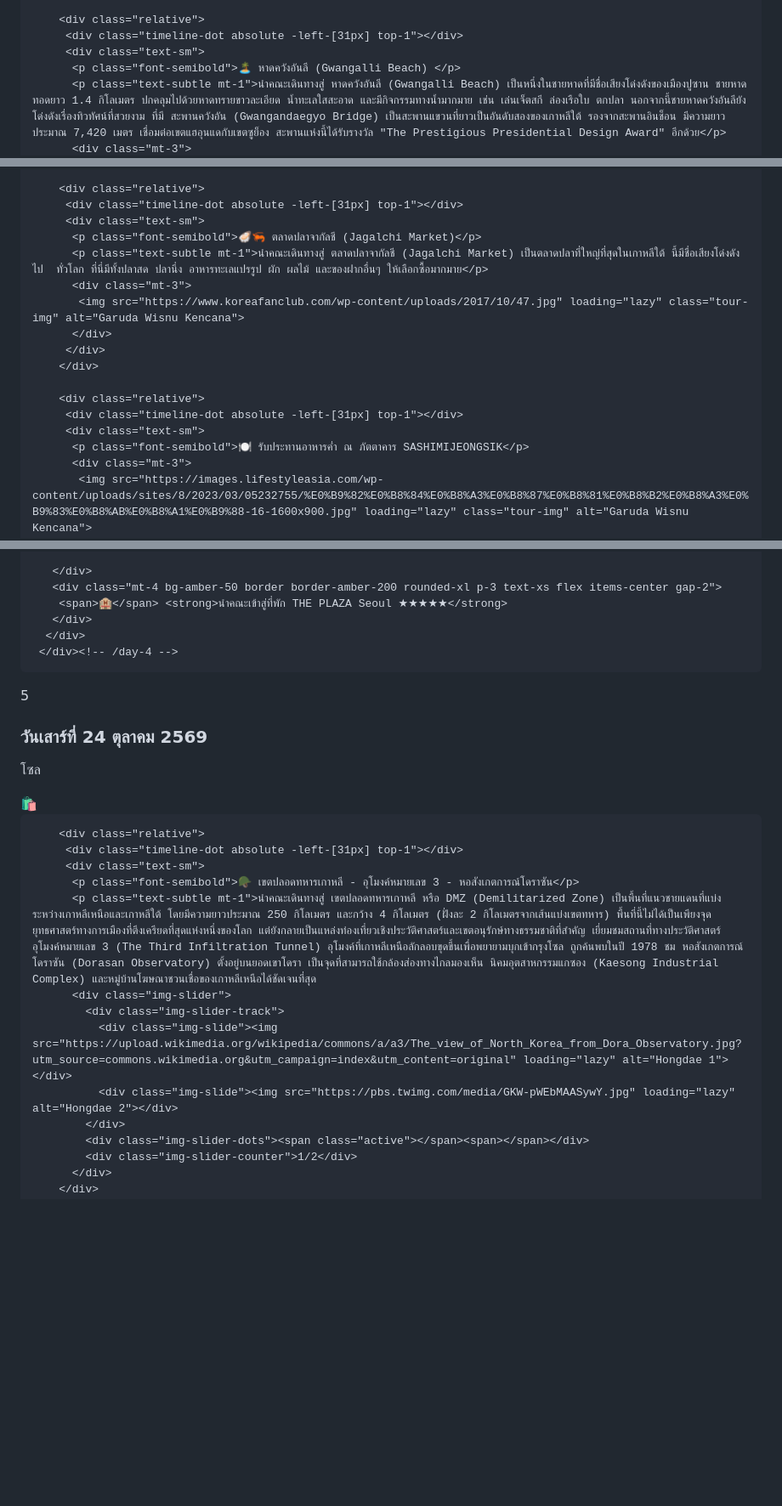
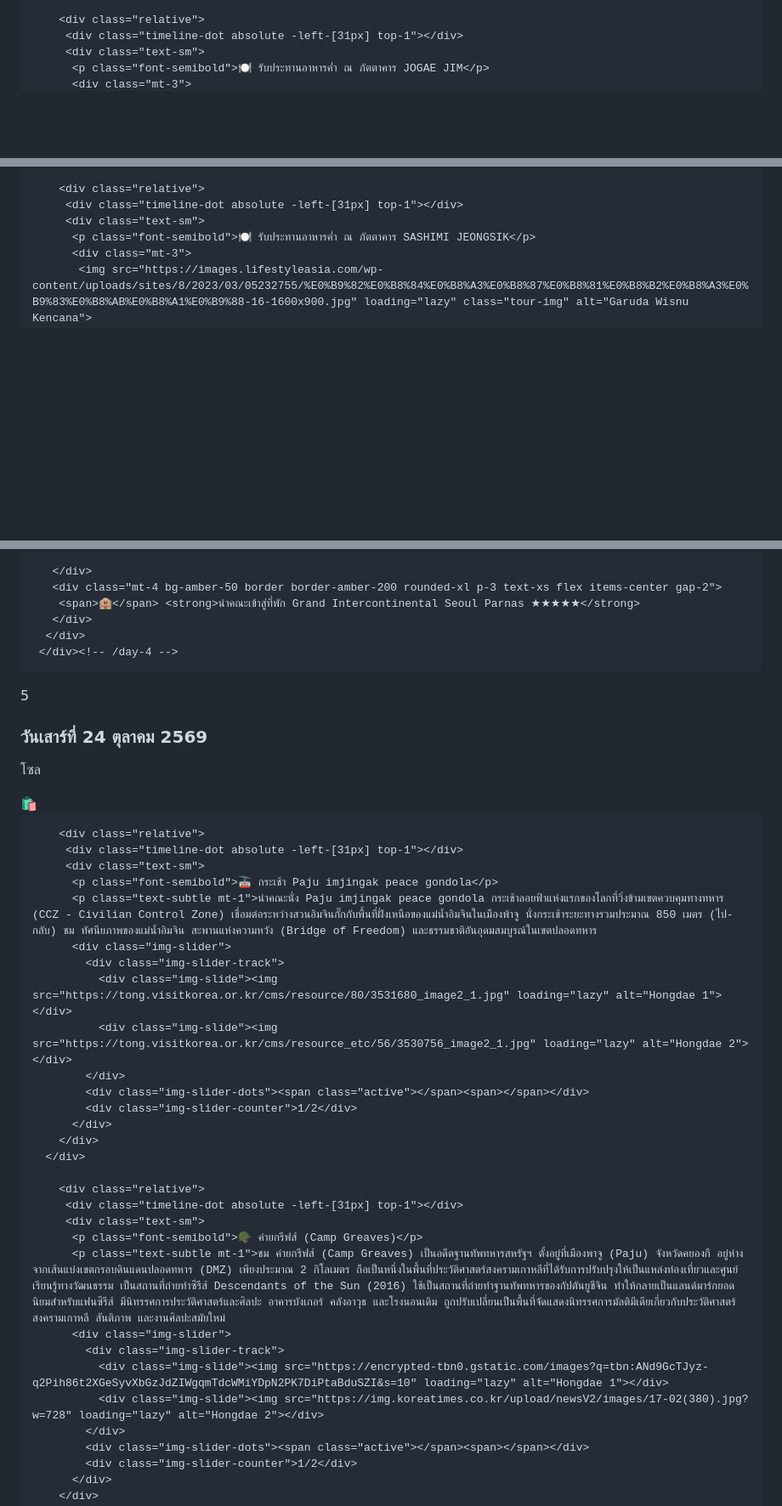
Before and after one commit to bluflytravel/Busan---Seoul-KE-6D5N-20-25-OCT-2026, a Markdown page: README.md, 3 parts joined by grey strips. Shown at 85% size. Drawn GitHub-style; blank space fills up the shorter version.

```diff
--- a/README.md
+++ b/README.md
@@ -522,6 +537,5 @@ body { font-family: 'Prompt', sans-serif; }
         <div class="relative">
          <div class="timeline-dot absolute -left-[31px] top-1"></div>
          <div class="text-sm">
-          <p class="font-semibold">🏝️ หาดควังอันลี (Gwangalli Beach) </p>
-          <p class="text-subtle mt-1">นำคณะเดินทางสู่ หาดควังอันลี (Gwangalli Beach) เป็นหนึ่งในชายหาดที่มีชื่อเสียงโด่งดังของเมืองปูซาน ชายหาดทอดยาว 1.4 กิโลเมตร ปกคลุมไปด้วยหาดทรายขาวละเอียด น้ำทะเลใสสะอาด และมีกิจกรรมทางน้ำมากมาย เช่น เล่นเจ็ตสกี ล่องเรือใบ ตกปลา นอกจากนี้ชายหาดควังอันลียังโด่งดังเรื่องทิวทัศน์ที่สวยงาม ที่มี สะพานควังอัน (Gwangandaegyo Bridge) เป็นสะพานแขวนที่ยาวเป็นอันดับสองของเกาหลีใต้ รองจากสะพานอินช็อน มีความยาวประมาณ 7,420 เมตร เชื่อมต่อเขตแฮอุนแดกับเขตซูย็อง สะพานแห่งนี้ได้รับรางวัล "The Prestigious Presidential Design Award" อีกด้วย</p>
+          <p class="font-semibold">🍽️ รับประทานอาหารค่ำ ณ ภัตตาคาร JOGAE JIM</p>
           <div class="mt-3">
@@ -627,18 +632,7 @@ body { font-family: 'Prompt', sans-serif; }
         <div class="relative">
          <div class="timeline-dot absolute -left-[31px] top-1"></div>
          <div class="text-sm">
-          <p class="font-semibold">🦪🦐 ตลาดปลาจากัลชี (Jagalchi Market)</p>
-          <p class="text-subtle mt-1">นำคณะเดินทางสู่ ตลาดปลาจากัลชี (Jagalchi Market) เป็นตลาดปลาที่ใหญ่ที่สุดในเกาหลีใต้ นี้มีชื่อเสียงโด่งดังไป	ทั่วโลก ที่นี่มีทั้งปลาสด ปลานึ่ง อาหารทะเลแปรรูป ผัก ผลไม้ และของฝากอื่นๆ ให้เลือกซื้อมากมาย</p>
-          <div class="mt-3">
-           <img src="https://www.koreafanclub.com/wp-content/uploads/2017/10/47.jpg" loading="lazy" class="tour-img" alt="Garuda Wisnu Kencana">
-          </div>
-         </div>
-        </div>
-
-        <div class="relative">
-         <div class="timeline-dot absolute -left-[31px] top-1"></div>
-         <div class="text-sm">
-          <p class="font-semibold">🍽️ รับประทานอาหารค่ำ ณ ภัตตาคาร SASHIMIJEONGSIK</p>
+          <p class="font-semibold">🍽️ รับประทานอาหารค่ำ ณ ภัตตาคาร SASHIMI JEONGSIK</p>
           <div class="mt-3">
            <img src="https://images.lifestyleasia.com/wp-content/uploads/sites/8/2023/03/05232755/%E0%B9%82%E0%B8%84%E0%B8%A3%E0%B8%87%E0%B8%81%E0%B8%B2%E0%B8%A3%E0%B9%83%E0%B8%AB%E0%B8%A1%E0%B9%88-16-1600x900.jpg" loading="lazy" class="tour-img" alt="Garuda Wisnu Kencana">
           </div>
@@ -741,7 +735,7 @@ body { font-family: 'Prompt', sans-serif; }
 
        </div>
        <div class="mt-4 bg-amber-50 border border-amber-200 rounded-xl p-3 text-xs flex items-center gap-2">
-        <span>🏨</span> <strong>นำคณะเข้าสู่ที่พัก THE PLAZA Seoul ★★★★★</strong>
+        <span>🏨</span> <strong>นำคณะเข้าสู่ที่พัก Grand Intercontinental Seoul Parnas ★★★★★</strong>
        </div>
       </div>
      </div><!-- /day-4 -->
@@ -762,12 +756,28 @@ body { font-family: 'Prompt', sans-serif; }
         <div class="relative">
          <div class="timeline-dot absolute -left-[31px] top-1"></div>
          <div class="text-sm">
-          <p class="font-semibold">🪖 เขตปลอดทหารเกาหลี - อุโมงค์หมายเลข 3 - หอสังเกตการณ์โดราซัน</p>
-          <p class="text-subtle mt-1">นำคณะเดินทางสู่ เขตปลอดทหารเกาหลี หรือ DMZ (Demilitarized Zone) เป็นพื้นที่แนวชายแดนที่แบ่งระหว่างเกาหลีเหนือและเกาหลีใต้ โดยมีความยาวประมาณ 250 กิโลเมตร และกว้าง 4 กิโลเมตร (ฝั่งละ 2 กิโลเมตรจากเส้นแบ่งเขตทหาร) พื้นที่นี้ไม่ได้เป็นเพียงจุดยุทธศาสตร์ทางการเมืองที่ตึงเครียดที่สุดแห่งหนึ่งของโลก แต่ยังกลายเป็นแหล่งท่องเที่ยวเชิงประวัติศาสตร์และเขตอนุรักษ์ทางธรรมชาติที่สำคัญ เยี่ยมชมสถานที่ทางประวัติศาสตร์ อุโมงค์หมายเลข 3 (The Third Infiltration Tunnel) อุโมงค์ที่เกาหลีเหนือลักลอบขุดขึ้นเพื่อพยายามบุกเข้ากรุงโซล ถูกค้นพบในปี 1978 ชม หอสังเกตการณ์โดราซัน (Dorasan Observatory) ตั้งอยู่บนยอดเขาโดรา เป็นจุดที่สามารถใช้กล้องส่องทางไกลมองเห็น นิคมอุตสาหกรรมแกซอง (Kaesong Industrial Complex) และหมู่บ้านโฆษณาชวนเชื่อของเกาหลีเหนือได้ชัดเจนที่สุด
+          <p class="font-semibold">🚠 กระเช้า Paju imjingak peace gondola</p>
+          <p class="text-subtle mt-1">นำคณะนั่ง Paju imjingak peace gondola กระเช้าลอยฟ้าแห่งแรกของโลกที่วิ่งข้ามเขตควบคุมทางทหาร (CCZ - Civilian Control Zone) เชื่อมต่อระหว่างสวนอิมจินกั๊กกับพื้นที่ฝั่งเหนือของแม่น้ำอิมจินในเมืองพ้าจู นั่งกระเช้าระยะทางรวมประมาณ 850 เมตร (ไป-กลับ) ชม ทัศนียภาพของแม่น้ำอิมจิน สะพานแห่งความหวัง (Bridge of Freedom) และธรรมชาติอันอุดมสมบูรณ์ในเขตปลอดทหาร
           <div class="img-slider">
             <div class="img-slider-track">
-              <div class="img-slide"><img src="https://upload.wikimedia.org/wikipedia/commons/a/a3/The_view_of_North_Korea_from_Dora_Observatory.jpg?utm_source=commons.wikimedia.org&utm_campaign=index&utm_content=original" loading="lazy" alt="Hongdae 1"></div>
-              <div class="img-slide"><img src="https://pbs.twimg.com/media/GKW-pWEbMAASywY.jpg" loading="lazy" alt="Hongdae 2"></div>
+              <div class="img-slide"><img src="https://tong.visitkorea.or.kr/cms/resource/80/3531680_image2_1.jpg" loading="lazy" alt="Hongdae 1"></div>
+              <div class="img-slide"><img src="https://tong.visitkorea.or.kr/cms/resource_etc/56/3530756_image2_1.jpg" loading="lazy" alt="Hongdae 2"></div>
+            </div>
+            <div class="img-slider-dots"><span class="active"></span><span></span></div>
+            <div class="img-slider-counter">1/2</div>
+          </div>
+        </div>
+      </div>
+
+        <div class="relative">
+         <div class="timeline-dot absolute -left-[31px] top-1"></div>
+         <div class="text-sm">
+          <p class="font-semibold">🪖 ค่ายกรีฟส์ (Camp Greaves)</p>
+          <p class="text-subtle mt-1">ชม ค่ายกรีฟส์ (Camp Greaves) เป็นอดีตฐานทัพทหารสหรัฐฯ ตั้งอยู่ที่เมืองพาจู (Paju) จังหวัดคยองกี อยู่ห่างจากเส้นแบ่งเขตกรอบดินแดนปลอดทหาร (DMZ) เพียงประมาณ 2 กิโลเมตร ถือเป็นหนึ่งในพื้นที่ประวัติศาสตร์สงครามเกาหลีที่ได้รับการปรับปรุงให้เป็นแหล่งท่องเที่ยวและศูนย์เรียนรู้ทางวัฒนธรรม เป็นสถานที่ถ่ายทำซีรีส์ Descendants of the Sun (2016) ใช้เป็นสถานที่ถ่ายทำฐานทัพทหารของกัปตันยูชีจิน ทำให้กลายเป็นแลนด์มาร์กยอดนิยมสำหรับแฟนซีรีส์ มีนิทรรศการประวัติศาสตร์และศิลปะ อาคารบังเกอร์ คลังอาวุธ และโรงนอนเดิม ถูกปรับเปลี่ยนเป็นพื้นที่จัดแสดงนิทรรศการมัลติมีเดียเกี่ยวกับประวัติศาสตร์สงครามเกาหลี สันติภาพ และงานศิลปะสมัยใหม่
+          <div class="img-slider">
+            <div class="img-slider-track">
+              <div class="img-slide"><img src="https://encrypted-tbn0.gstatic.com/images?q=tbn:ANd9GcTJyz-q2Pih86t2XGeSyvXbGzJdZIWgqmTdcWMiYDpN2PK7DiPtaBduSZI&s=10" loading="lazy" alt="Hongdae 1"></div>
+              <div class="img-slide"><img src="https://img.koreatimes.co.kr/upload/newsV2/images/17-02(380).jpg?w=728" loading="lazy" alt="Hongdae 2"></div>
             </div>
             <div class="img-slider-dots"><span class="active"></span><span></span></div>
             <div class="img-slider-counter">1/2</div>
```
Also changed, not shown: other parts of README.md (+54 -46 lines).
